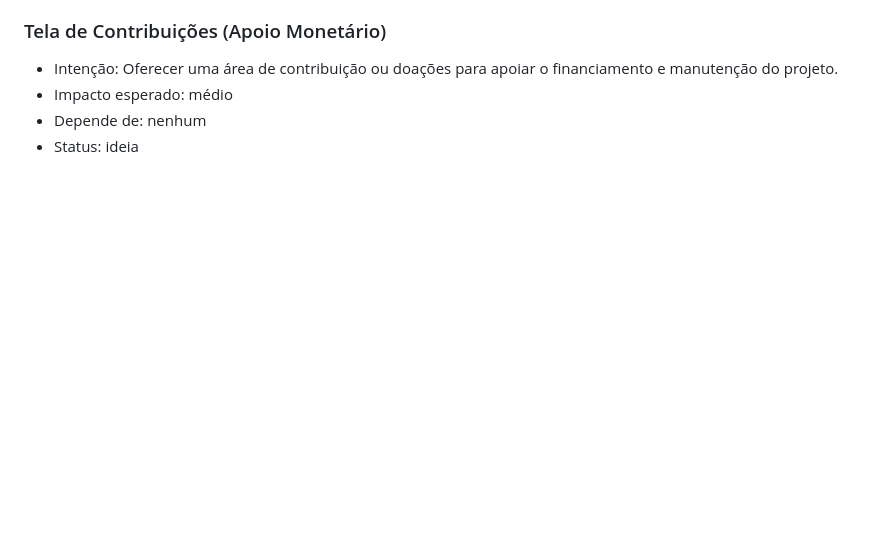
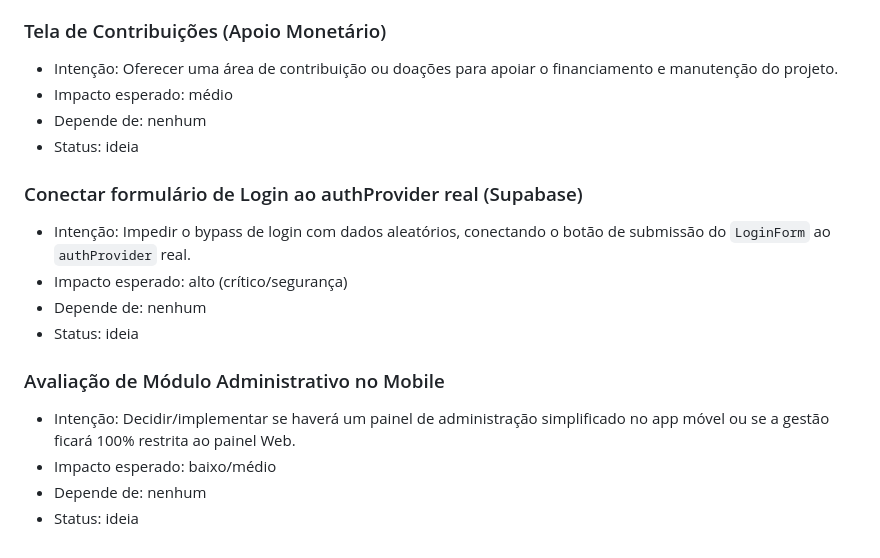
Before and after one commit to LucasDavid80/my-roadie-platform, a Markdown page: backlog.md, the part around the change. GitHub-like rendering; blank space fills up the shorter version.

Commit message:
docs(backlog): adicionar fix do login e discussao sobre admin no mobile

```diff
--- a/backlog.md
+++ b/backlog.md
@@ -120,3 +120,15 @@
 - Impacto esperado: médio
 - Depende de: nenhum
 - Status: ideia
+
+### Conectar formulário de Login ao authProvider real (Supabase)
+- Intenção: Impedir o bypass de login com dados aleatórios, conectando o botão de submissão do `LoginForm` ao `authProvider` real.
+- Impacto esperado: alto (crítico/segurança)
+- Depende de: nenhum
+- Status: ideia
+
+### Avaliação de Módulo Administrativo no Mobile
+- Intenção: Decidir/implementar se haverá um painel de administração simplificado no app móvel ou se a gestão ficará 100% restrita ao painel Web.
+- Impacto esperado: baixo/médio
+- Depende de: nenhum
+- Status: ideia
```
